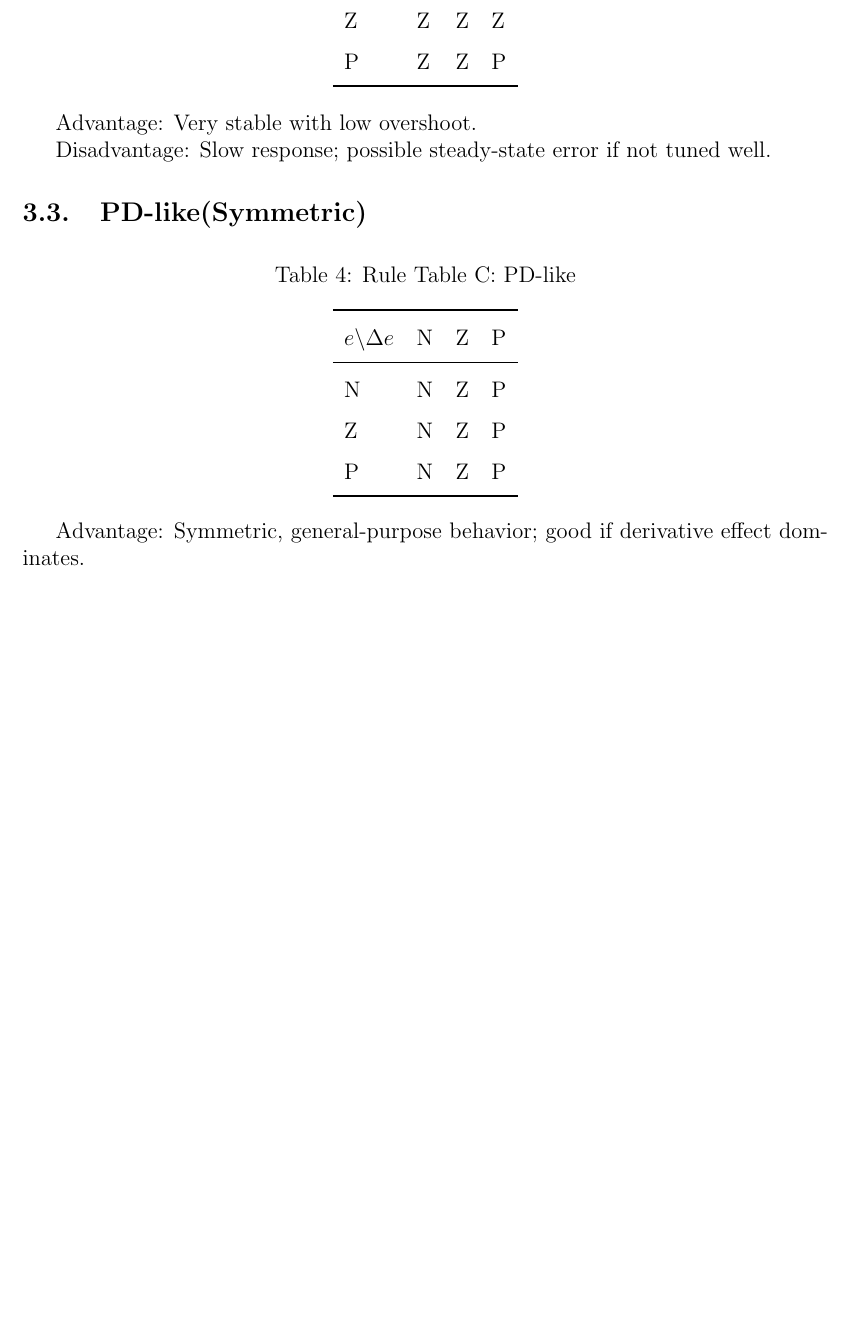
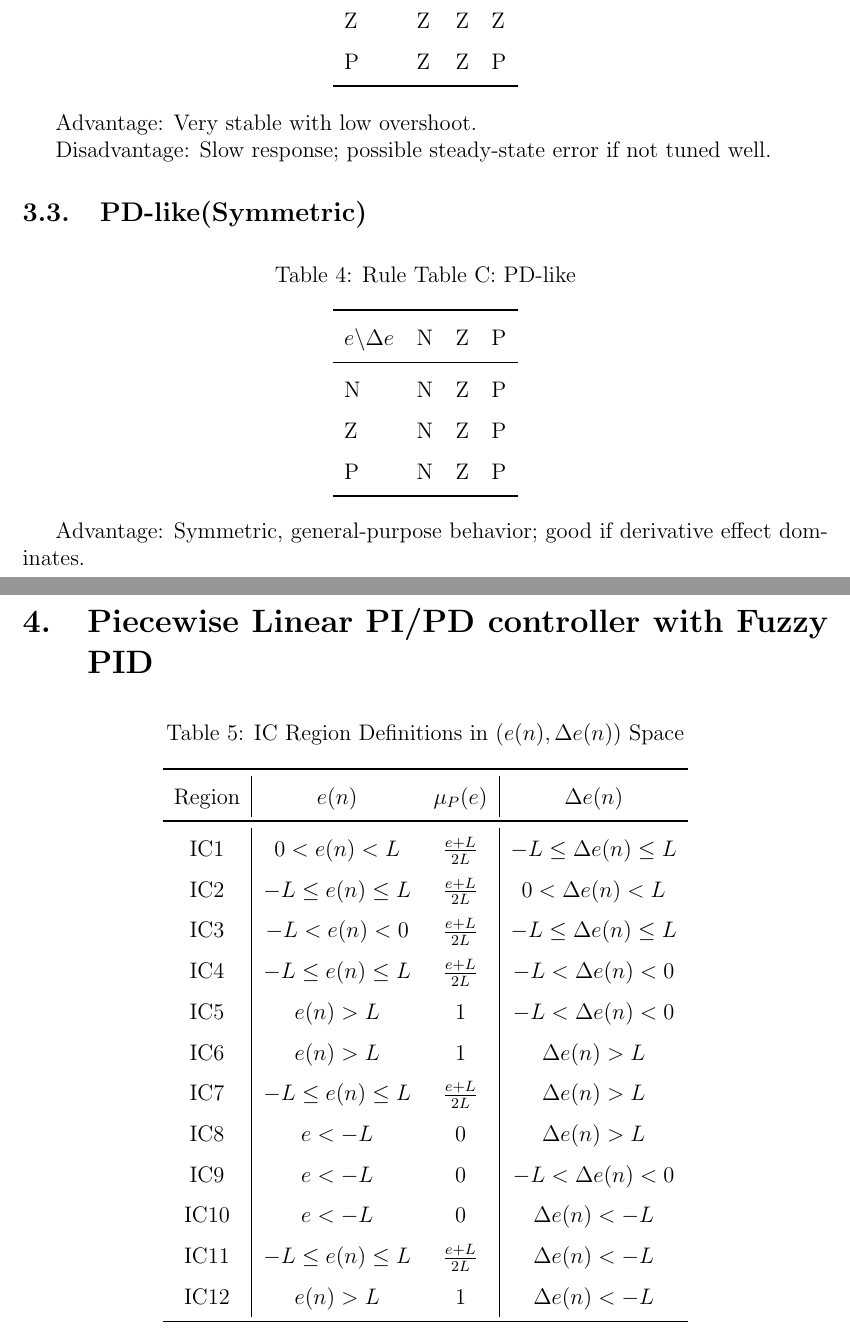
Before and after one commit to mcanevi3/fuzzy_control, a LaTeX document (notes/main.tex, which reads notes/content.tex): part of page 6 of 7 before the commit and two parts of pages 6 and 7 of 7 after it, the two joined at a grey line, cut so that both start at the same text, the shorter picture padded with empty space. Compiled offline with pdfLaTeX.

Commit message:
piecewise PID fuzzy

```diff
--- a/notes/content.tex
+++ b/notes/content.tex
@@ -204,3 +204,53 @@ P & N & Z & P \\
 Advantage: Symmetric, general-purpose behavior; good if derivative effect dominates.
 
 Disadvantage: No integral action → steady-state error possible.
+
+\section{Piecewise Linear PI/PD controller with Fuzzy PID}
+\begin{table}[h!]
+\centering
+\caption{IC Region Definitions in $(e(n), \Delta e(n))$ Space}
+\begin{tabular}{c|cc|c}
+\toprule
+Region & $e(n)$ & $\mu_P(e)$ &$\Delta e(n)$ \\
+\midrule
+IC1 & $0<e(n)<L$ & $\frac{e+L}{2L}$ & $-L\leq\Delta e(n)\leq L$\\
+IC2 & $-L\leq e(n)\leq L$ & $\frac{e+L}{2L}$ & $0<\Delta e(n)<L$\\
+IC3 & $-L<e(n)<0$ & $\frac{e+L}{2L}$ & $-L\leq\Delta e(n)\leq L$\\
+IC4 & $-L\leq e(n)\leq L$ & $\frac{e+L}{2L}$ & $-L<\Delta e(n)<0$\\
+IC5 & $e(n)>L$ & $1$ & $-L<\Delta e(n)<0$\\
+IC6 & $e(n)>L$ & $1$ & $\Delta e(n)>L$\\
+IC7 & $-L\leq e(n)\leq L$ & $\frac{e+L}{2L}$ & $\Delta e(n)>L$\\
+IC8 & $e<-L$ & $0$ & $\Delta e(n)>L$\\
+IC9 & $e<-L$ & $0$  & $-L<\Delta e(n)<0$\\
+IC10 & $e<-L$ & $0$  & $\Delta e(n)<-L$\\
+IC11 & $-L\leq e(n)\leq L$ & $\frac{e+L}{2L}$  & $\Delta e(n)<-L$\\
+IC12 & $e(n)>L$ & $1$ & $\Delta e(n)<-L$\\
+\bottomrule
+\end{tabular}
+\end{table}
+
+% \begin{equation}
+%     \mu_P(e)\begin{cases}
+%         0,& e<-L\\
+%         \frac{e+L}{2L},& -L\leq e\leq L\\
+%         1,& e>L\\
+%     \end{cases}\quad
+%     \mu_N(e)\begin{cases}
+%         1,& e<-L\\
+%         \frac{-e+L}{2L},& -L\leq e\leq L\\
+%         0,& e>L\\
+%     \end{cases}
+% \end{equation}
+% and
+% \begin{equation}
+%     \mu_P(\Delta e)\begin{cases}
+%         0,& \Delta e<-L\\
+%         \frac{\Delta e+L}{2L},& -L\leq \Delta e\leq L\\
+%         1,& \Delta e>L\\
+%     \end{cases}\quad
+%     \mu_N(\Delta e)\begin{cases}
+%         1,& \Delta e<-L\\
+%         \frac{-\Delta e+L}{2L},& -L\leq \Delta e\leq L\\
+%         0,& \Delta e>L\\
+%     \end{cases}
+% \end{equation}
```
Also changed, not shown: notes/main.pdf, temp.pdf, 5 other files.
